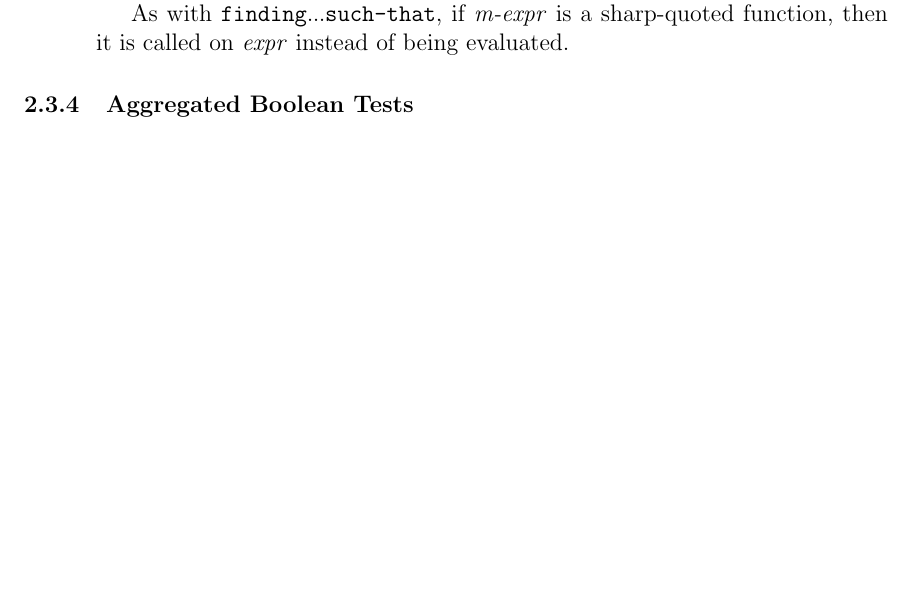
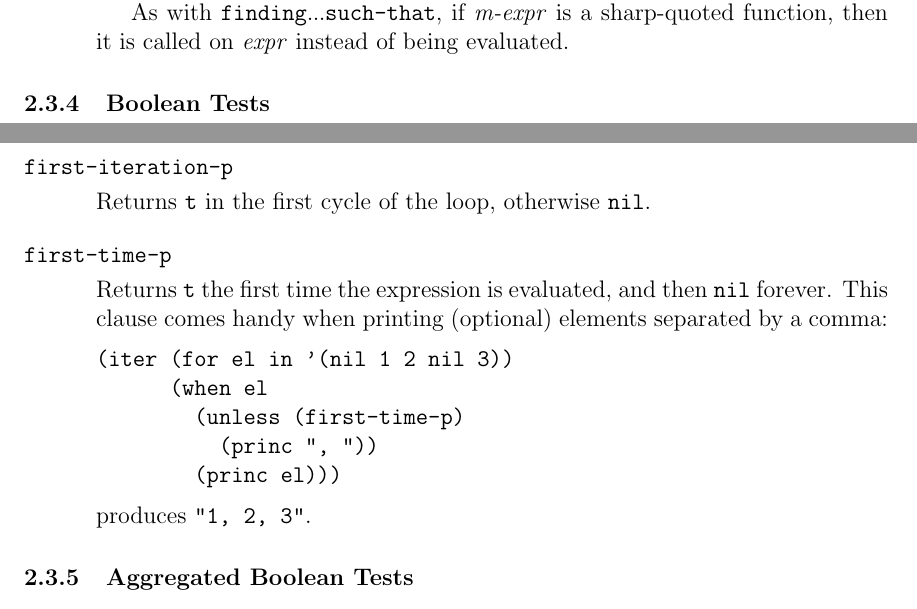
Before and after one commit to lisp-mirror/iterate, a LaTeX document (doc/iterate-manual.tex): part of page 16 of 33 before the commit and two parts of pages 16 and 17 of 33 after it, the two joined at a grey line, cut so that both start at the same text, the shorter picture padded with empty space. Compiled offline with pdfLaTeX.

Commit message:
Renamed doc files and added Boolean Tests subsection
darcs-hash:09cedafbc6986fd35e1f73865b8e5ef6103c13c7

```diff
--- a/doc/iter-man.tex
+++ b/doc/iterate-manual.tex
@@ -1028,6 +1028,29 @@ the second, ~m-expr.~
 
 \cpar As with |finding\dots such-that|, if ~m-expr~ is a sharp-quoted
 function, then it is called on ~expr~ instead of being evaluated.
+
+\end{clauses}
+
+\subsubsection{Boolean Tests}
+
+\begin{clauses}
+
+\clausex{first-iteration-p}{}
+Returns |t| in the first cycle of the loop, otherwise \nil.
+
+\clausex{first-time-p}{}
+Returns |t| the first time the expression is evaluated, and then \nil\ forever.
+This clause comes handy when printing (optional) elements separated
+by a comma:
+
+\begin{program}
+(iter (for el in '(nil 1 2 nil 3))
+      (when el
+        (unless (first-time-p)
+          (princ ", "))
+        (princ el)))
+\end{program}
+produces |"1, 2, 3"|.
 
 \end{clauses}
 
```
Also changed, not shown: doc/iterate-bare.tex (renamed from doc/iter-bare.tex), doc/iterate-manual.tex (8 more changed lines), 1 other file.
